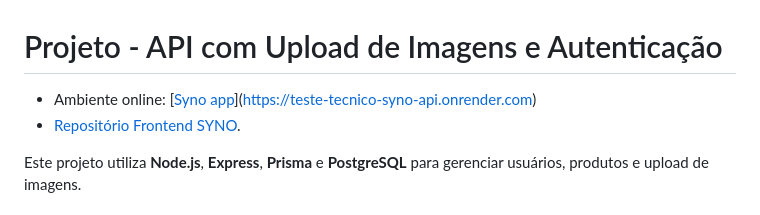
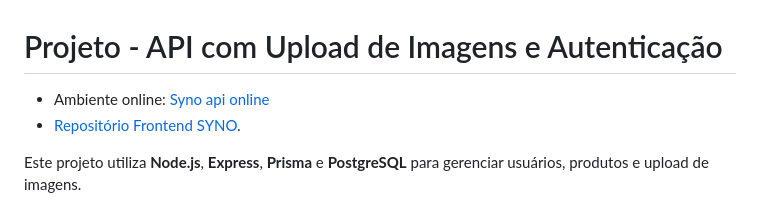
Before and after one commit to DiegoEmanuel/teste_tecnico_syno_api, a Markdown page: README.md, the part around the change. Rendered like a GitHub page.

```diff
--- a/README.md
+++ b/README.md
@@ -1,5 +1,5 @@
 # Projeto - API com Upload de Imagens e Autenticação
- - Ambiente online: [[Syno app](https://testetecnicosyno.vercel.app/)](https://teste-tecnico-syno-api.onrender.com)
+ - Ambiente online: [Syno api online](https://teste-tecnico-syno-api.onrender.com)
  - [Repositório Frontend SYNO](https://github.com/DiegoEmanuel/teste_tecnico_syno/).
 
 
```
